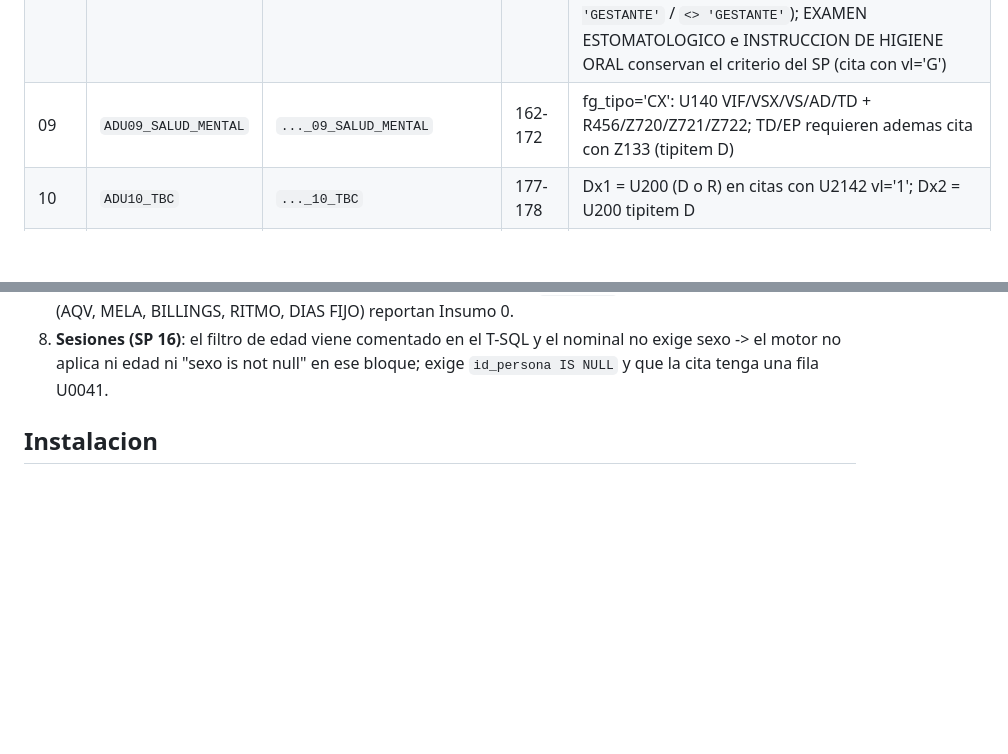
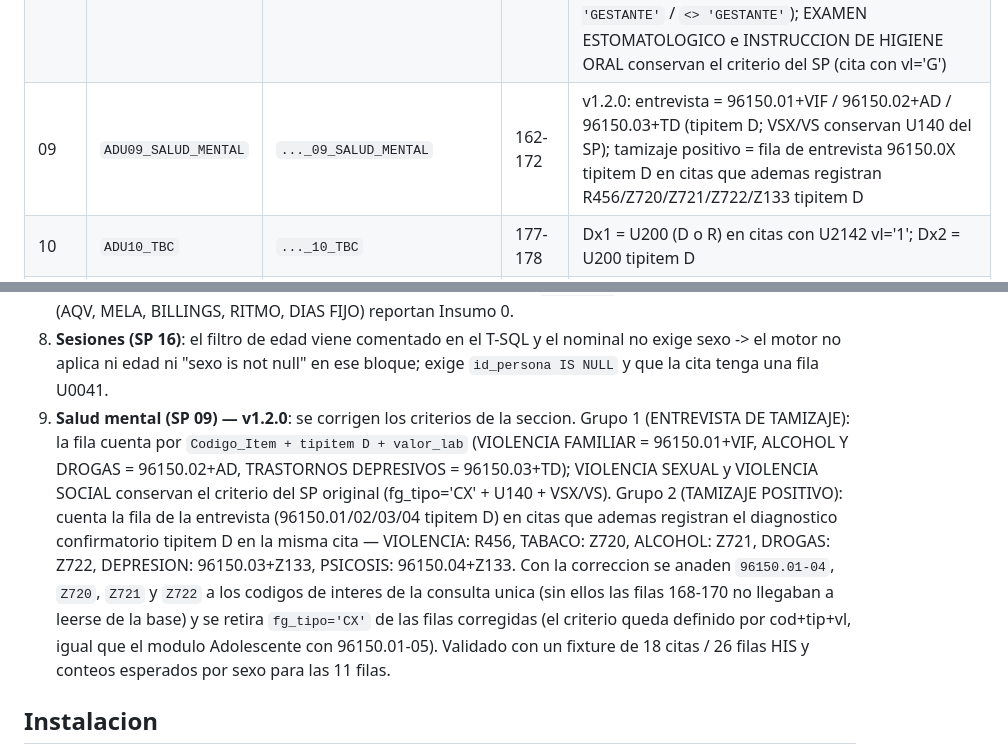
Before and after one commit to jhonrv1997/Estadistica_perene, a Markdown page: INSTALL_adulto.md, 2 parts joined by grey strips. Drawn GitHub-style; blank space fills up the shorter version.

```diff
--- a/INSTALL_adulto.md
+++ b/INSTALL_adulto.md
@@ -44,7 +44,7 @@ Modulo data-driven de IntelHIS que **reemplaza el flujo manual del Modulo de Adu
 | 06_3 | `ADU06_3_AOE` | `..._06_3_PF_METODOS` | 116-119 | YUZPE/PROGESTAGENO, solo id_genero='F': fila A=count, fila I=sum(LAB, min 1) |
 | 07 | `ADU07_CANCER` | `..._07_CANCER` | 124-125 | 99402.08 vl 1/2 |
 | 08 | `ADU08_SALUD_BUCAL` | `..._08_SALUD_BUCAL` | 130-157 | 7 prestaciones x NO GESTANTES/GESTANTES x INICIAN/TRATADO. v1.1: en ASESORIA NUTRICIONAL (D1310), PROFILAXIS DENTAL (D1110), CONSULTA ESTOMATOLOGICA (D0140), APLICACION FLUOR BARNIZ (D1206) y RASPAJE DENTAL (D4355) el gestante se define con el campo `Descripcion_Otra_Condicion` de la propia fila (`= 'GESTANTE'` / `<> 'GESTANTE'`); EXAMEN ESTOMATOLOGICO e INSTRUCCION DE HIGIENE ORAL conservan el criterio del SP (cita con vl='G') |
-| 09 | `ADU09_SALUD_MENTAL` | `..._09_SALUD_MENTAL` | 162-172 | fg_tipo='CX': U140 VIF/VSX/VS/AD/TD + R456/Z720/Z721/Z722; TD/EP requieren ademas cita con Z133 (tipitem D) |
+| 09 | `ADU09_SALUD_MENTAL` | `..._09_SALUD_MENTAL` | 162-172 | v1.2.0: entrevista = 96150.01+VIF / 96150.02+AD / 96150.03+TD (tipitem D; VSX/VS conservan U140 del SP); tamizaje positivo = fila de entrevista 96150.0X tipitem D en citas que ademas registran R456/Z720/Z721/Z722/Z133 tipitem D |
 | 10 | `ADU10_TBC` | `..._10_TBC` | 177-178 | Dx1 = U200 (D o R) en citas con U2142 vl='1'; Dx2 = U200 tipitem D |
 | 11 | `ADU11_SSR` | `..._11_SSR` | 183-195 | 13 prestaciones (Z7172/Z7173, Z359x, Z298 SF6/AF3, U2601, cod_item_f O80-O84, D060x/N87x) |
 | 12 | `ADU12_VIH` | `..._12_VIH` | 200-206 | 99402.05 PV / vl null-vacio; Z7172/Z7173; 86706; Z115 PRA |
@@ -96,6 +96,19 @@ y en el panel "Ver SQL" del reporte web:
 7. **Sesiones (SP 16)**: el filtro de edad viene comentado en el T-SQL y el nominal no
    exige sexo -> el motor no aplica ni edad ni "sexo is not null" en ese bloque; exige
    `id_persona IS NULL` y que la cita tenga una fila U0041.
+8. **Salud mental (SP 09) — v1.2.0**: se corrigen los criterios de la seccion. Grupo 1
+   (ENTREVISTA DE TAMIZAJE): la fila cuenta por `Codigo_Item + tipitem D + valor_lab`
+   (VIOLENCIA FAMILIAR = 96150.01+VIF, ALCOHOL Y DROGAS = 96150.02+AD, TRASTORNOS
+   DEPRESIVOS = 96150.03+TD); VIOLENCIA SEXUAL y VIOLENCIA SOCIAL conservan el criterio
+   del SP original (fg_tipo='CX' + U140 + VSX/VS). Grupo 2 (TAMIZAJE POSITIVO): cuenta la
+   fila de la entrevista (96150.01/02/03/04 tipitem D) en citas que ademas registran el
+   diagnostico confirmatorio tipitem D en la misma cita — VIOLENCIA: R456, TABACO: Z720,
+   ALCOHOL: Z721, DROGAS: Z722, DEPRESION: 96150.03+Z133, PSICOSIS: 96150.04+Z133.
+   Con la correccion se anaden `96150.01-04`, `Z720`, `Z721` y `Z722` a los codigos de
+   interes de la consulta unica (sin ellos las filas 168-170 no llegaban a leerse de la
+   base) y se retira `fg_tipo='CX'` de las filas corregidas (el criterio queda definido
+   por cod+tip+vl, igual que el modulo Adolescente con 96150.01-05). Validado con un
+   fixture de 18 citas / 26 filas HIS y conteos esperados por sexo para las 11 filas.
 
 ## Instalacion
 
```
